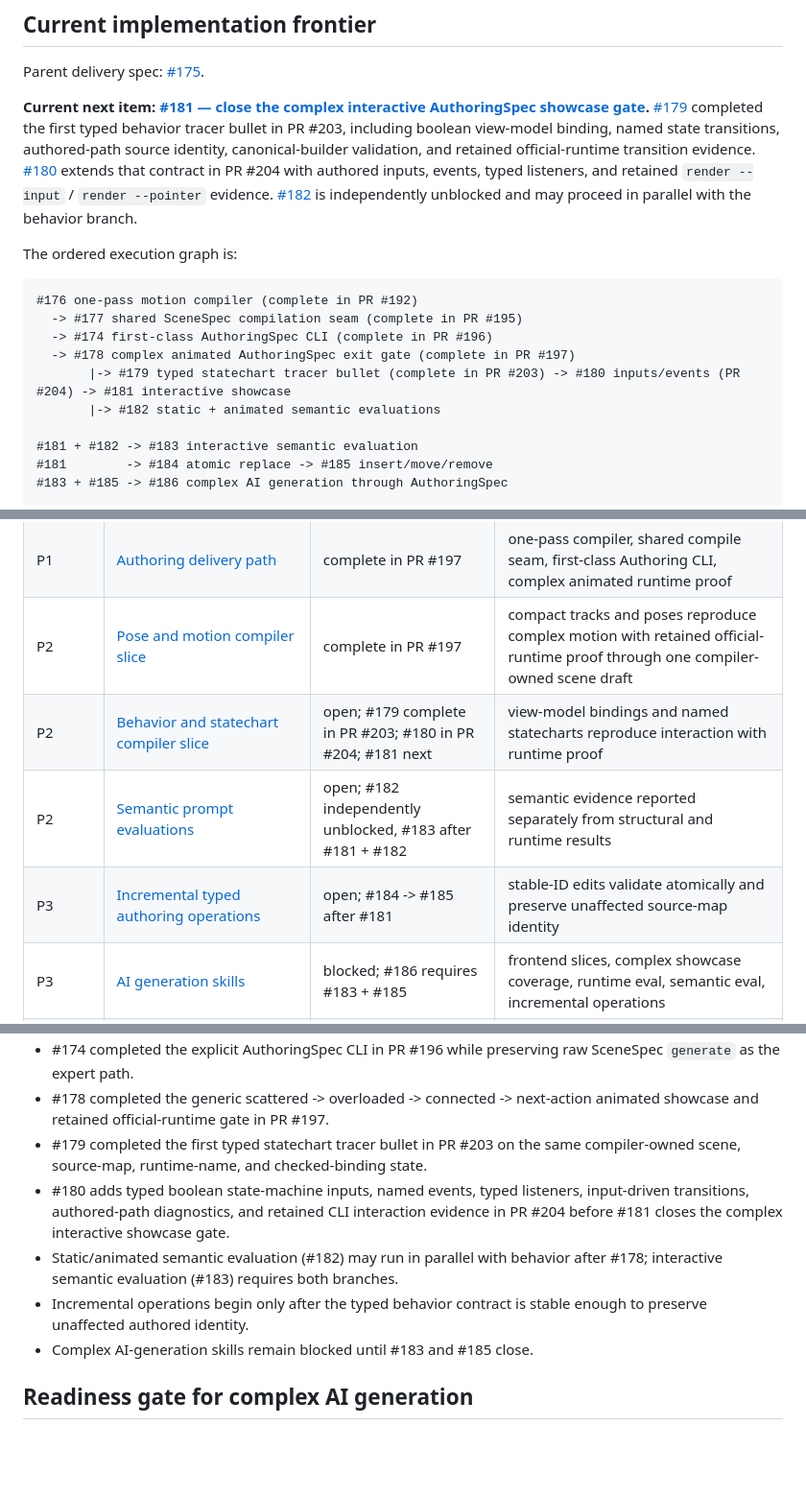
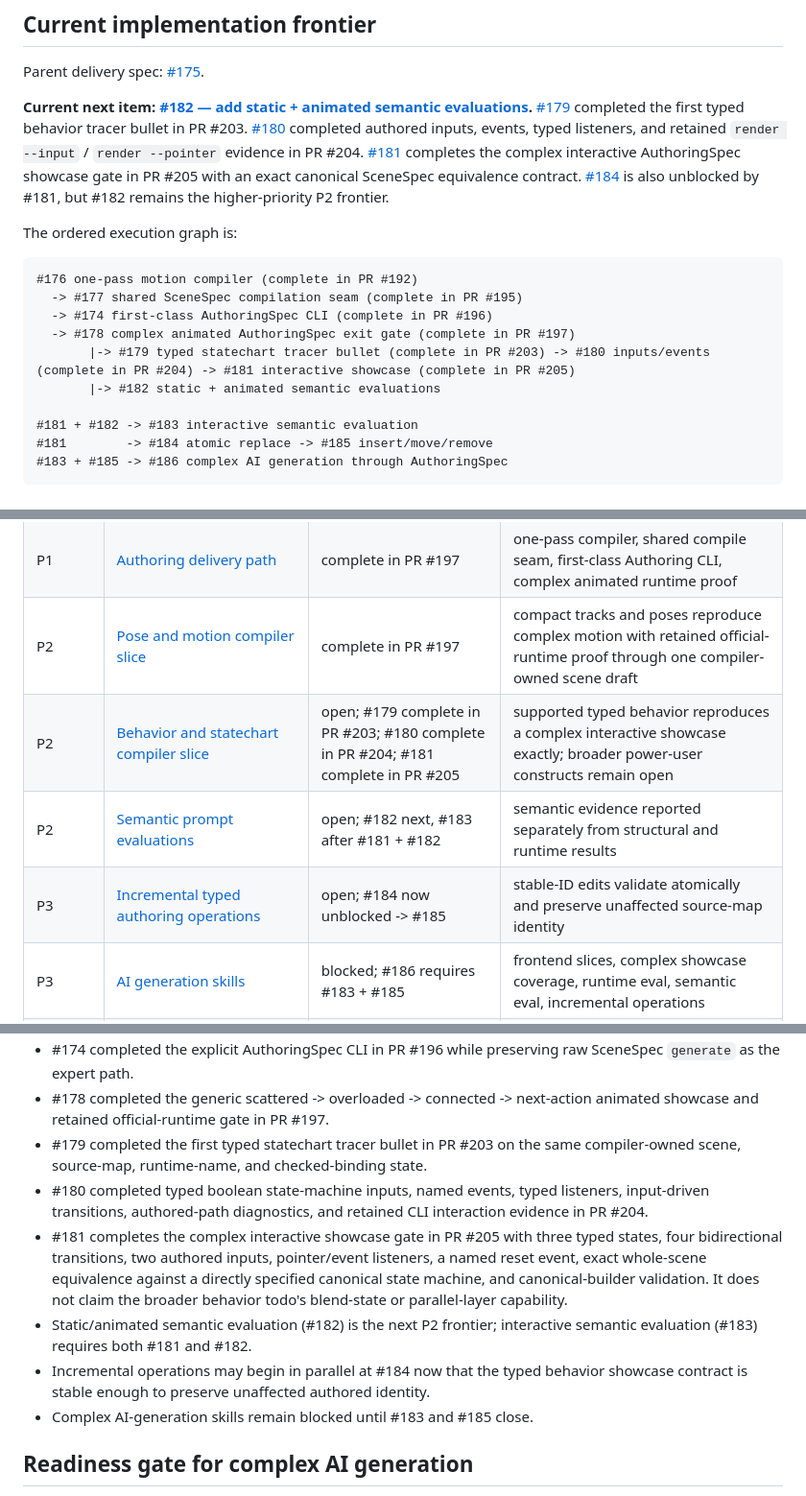
Before and after one commit to George-RD/rive-rs-cli, a Markdown page: ROADMAP.md, 3 parts joined by grey strips. Shown at 96% size. Drawn GitHub-style; blank space fills up the shorter version.

Commit message:
docs: advance roadmap past interactive showcase

```diff
--- a/ROADMAP.md
+++ b/ROADMAP.md
@@ -20,14 +20,14 @@ until that frontend and its evidence gates exist.
 
 Parent delivery spec: [#175](https://github.com/George-RD/rive-rs-cli/issues/175).
 
-**Current next item: [#181 — close the complex interactive AuthoringSpec showcase gate](https://github.com/George-RD/rive-rs-cli/issues/181).**
+**Current next item: [#182 — add static + animated semantic evaluations](https://github.com/George-RD/rive-rs-cli/issues/182).**
 [#179](https://github.com/George-RD/rive-rs-cli/issues/179) completed the first typed
-behavior tracer bullet in PR #203, including boolean view-model binding, named state
-transitions, authored-path source identity, canonical-builder validation, and retained
-official-runtime transition evidence. [#180](https://github.com/George-RD/rive-rs-cli/issues/180)
-extends that contract in PR #204 with authored inputs, events, typed listeners, and retained
-`render --input` / `render --pointer` evidence. [#182](https://github.com/George-RD/rive-rs-cli/issues/182)
-is independently unblocked and may proceed in parallel with the behavior branch.
+behavior tracer bullet in PR #203. [#180](https://github.com/George-RD/rive-rs-cli/issues/180)
+completed authored inputs, events, typed listeners, and retained `render --input` /
+`render --pointer` evidence in PR #204. [#181](https://github.com/George-RD/rive-rs-cli/issues/181)
+completes the complex interactive AuthoringSpec showcase gate in PR #205 with an
+exact canonical SceneSpec equivalence contract. [#184](https://github.com/George-RD/rive-rs-cli/issues/184)
+is also unblocked by #181, but #182 remains the higher-priority P2 frontier.
 
 The ordered execution graph is:
 
@@ -36,7 +36,7 @@ The ordered execution graph is:
   -> #177 shared SceneSpec compilation seam (complete in PR #195)
   -> #174 first-class AuthoringSpec CLI (complete in PR #196)
   -> #178 complex animated AuthoringSpec exit gate (complete in PR #197)
-       |-> #179 typed statechart tracer bullet (complete in PR #203) -> #180 inputs/events (PR #204) -> #181 interactive showcase
+       |-> #179 typed statechart tracer bullet (complete in PR #203) -> #180 inputs/events (complete in PR #204) -> #181 interactive showcase (complete in PR #205)
        |-> #182 static + animated semantic evaluations
 
 #181 + #182 -> #183 interactive semantic evaluation
@@ -65,9 +65,9 @@ AuthoringSpec progress.
 | P1 | [Visual/component compiler slice](meta/todos/todo.visual-authoring-compiler.md) | complete in PR #156 | components, parameters, patterns, simple constraints, complex static showcase |
 | P1 | [Authoring delivery path](meta/todos/todo.authoring-delivery-path.md) | complete in PR #197 | one-pass compiler, shared compile seam, first-class Authoring CLI, complex animated runtime proof |
 | P2 | [Pose and motion compiler slice](meta/todos/todo.motion-authoring-compiler.md) | complete in PR #197 | compact tracks and poses reproduce complex motion with retained official-runtime proof through one compiler-owned scene draft |
-| P2 | [Behavior and statechart compiler slice](meta/todos/todo.behavior-authoring-compiler.md) | open; #179 complete in PR #203; #180 in PR #204; #181 next | view-model bindings and named statecharts reproduce interaction with runtime proof |
-| P2 | [Semantic prompt evaluations](meta/todos/todo.semantic-prompt-evals.md) | open; #182 independently unblocked, #183 after #181 + #182 | semantic evidence reported separately from structural and runtime results |
-| P3 | [Incremental typed authoring operations](meta/todos/todo.incremental-authoring-operations.md) | open; #184 -> #185 after #181 | stable-ID edits validate atomically and preserve unaffected source-map identity |
+| P2 | [Behavior and statechart compiler slice](meta/todos/todo.behavior-authoring-compiler.md) | open; #179 complete in PR #203; #180 complete in PR #204; #181 complete in PR #205 | supported typed behavior reproduces a complex interactive showcase exactly; broader power-user constructs remain open |
+| P2 | [Semantic prompt evaluations](meta/todos/todo.semantic-prompt-evals.md) | open; #182 next, #183 after #181 + #182 | semantic evidence reported separately from structural and runtime results |
+| P3 | [Incremental typed authoring operations](meta/todos/todo.incremental-authoring-operations.md) | open; #184 now unblocked -> #185 | stable-ID edits validate atomically and preserve unaffected source-map identity |
 | P3 | [AI generation skills](meta/todos/todo.ai-generation-skills.md) | blocked; #186 requires #183 + #185 | frontend slices, complex showcase coverage, runtime eval, semantic eval, incremental operations |
 | P4 | [Repair-engine modularization](meta/todos/todo.repair-engine-modularization.md) | open; defer until Authoring compiler state is stable | characterization-preserving split aligned to authored source maps |
 
@@ -83,13 +83,18 @@ AuthoringSpec progress.
   animated showcase and retained official-runtime gate in PR #197.
 - #179 completed the first typed statechart tracer bullet in PR #203 on the same
   compiler-owned scene, source-map, runtime-name, and checked-binding state.
-- #180 adds typed boolean state-machine inputs, named events, typed listeners,
+- #180 completed typed boolean state-machine inputs, named events, typed listeners,
   input-driven transitions, authored-path diagnostics, and retained CLI interaction
-  evidence in PR #204 before #181 closes the complex interactive showcase gate.
-- Static/animated semantic evaluation (#182) may run in parallel with behavior
-  after #178; interactive semantic evaluation (#183) requires both branches.
-- Incremental operations begin only after the typed behavior contract is stable
-  enough to preserve unaffected authored identity.
+  evidence in PR #204.
+- #181 completes the complex interactive showcase gate in PR #205 with three typed
+  states, four bidirectional transitions, two authored inputs, pointer/event listeners,
+  a named reset event, exact whole-scene equivalence against a directly specified
+  canonical state machine, and canonical-builder validation. It does not claim the
+  broader behavior todo's blend-state or parallel-layer capability.
+- Static/animated semantic evaluation (#182) is the next P2 frontier; interactive
+  semantic evaluation (#183) requires both #181 and #182.
+- Incremental operations may begin in parallel at #184 now that the typed behavior
+  showcase contract is stable enough to preserve unaffected authored identity.
 - Complex AI-generation skills remain blocked until #183 and #185 close.
 
 ## Readiness gate for complex AI generation
```
